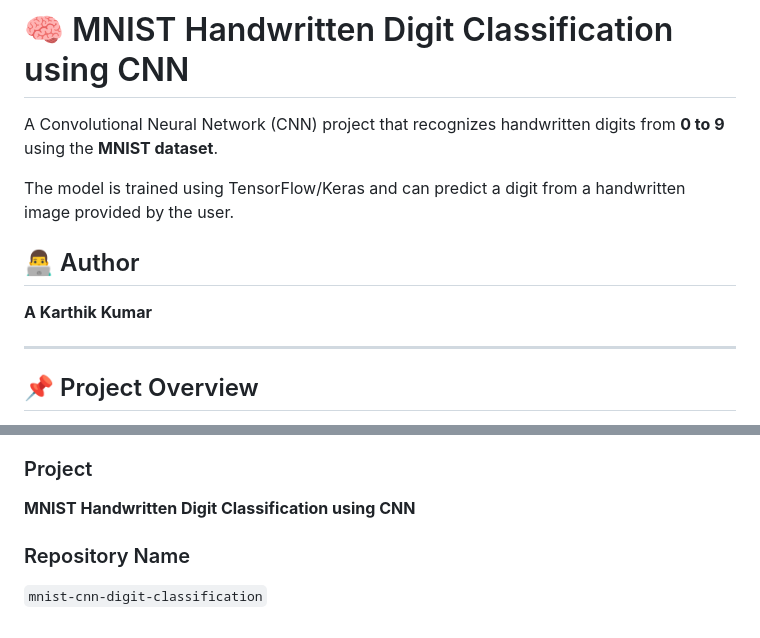
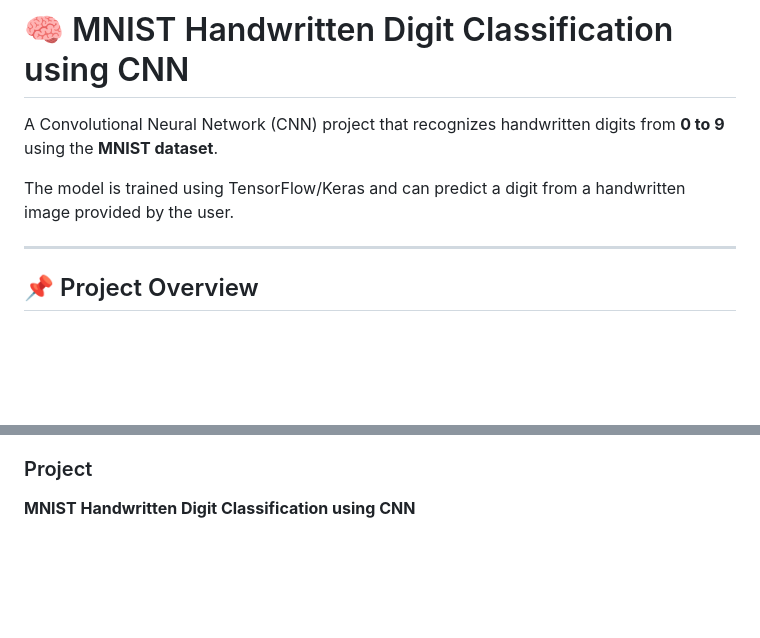
Before and after one commit to Karthikkumar293/mnist-cnn-digit-classification, a Markdown page: README.md, 2 parts joined by grey strips. Rendered like a GitHub page; blank space fills up the shorter version.

```diff
--- a/README.md
+++ b/README.md
@@ -4,9 +4,6 @@ A Convolutional Neural Network (CNN) project that recognizes handwritten digits
 
 The model is trained using TensorFlow/Keras and can predict a digit from a handwritten image provided by the user.
 
-## 👨‍💻 Author
-
-**A Karthik Kumar**
 
 ---
 
@@ -354,7 +351,3 @@ Deployment
 ### Project
 
 **MNIST Handwritten Digit Classification using CNN**
-
-### Repository Name
-
-`mnist-cnn-digit-classification`
```
